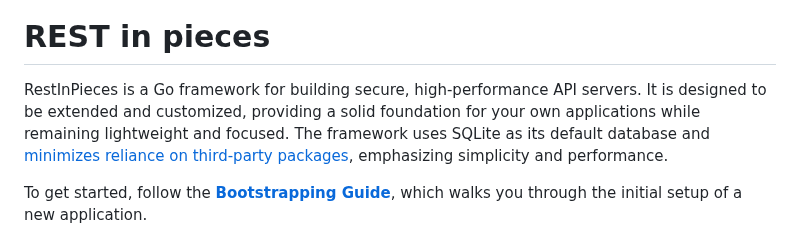
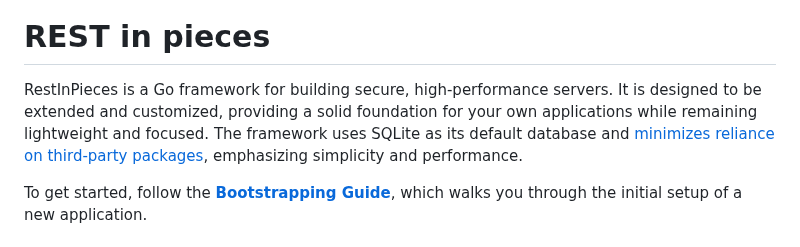
Before and after one commit to caasmo/restinpieces, a Markdown page: README.md, the part around the change. Rendered like a GitHub page.

```diff
--- a/README.md
+++ b/README.md
@@ -12,7 +12,7 @@
 
 # REST in pieces
 
-RestInPieces is a Go framework for building secure, high-performance API servers. It is designed to be extended and customized, providing a solid foundation for your own applications while remaining lightweight and focused. The framework uses SQLite as its default database and [minimizes reliance on third-party packages](https://github.com/caasmo/restinpieces/actions/workflows/dependencies.yml), emphasizing simplicity and performance.
+RestInPieces is a Go framework for building secure, high-performance servers. It is designed to be extended and customized, providing a solid foundation for your own applications while remaining lightweight and focused. The framework uses SQLite as its default database and [minimizes reliance on third-party packages](https://github.com/caasmo/restinpieces/actions/workflows/dependencies.yml), emphasizing simplicity and performance.
 
 To get started, follow the **[Bootstrapping Guide](doc/bootstrap.md)**, which walks you through the initial setup of a new application.
 
```
